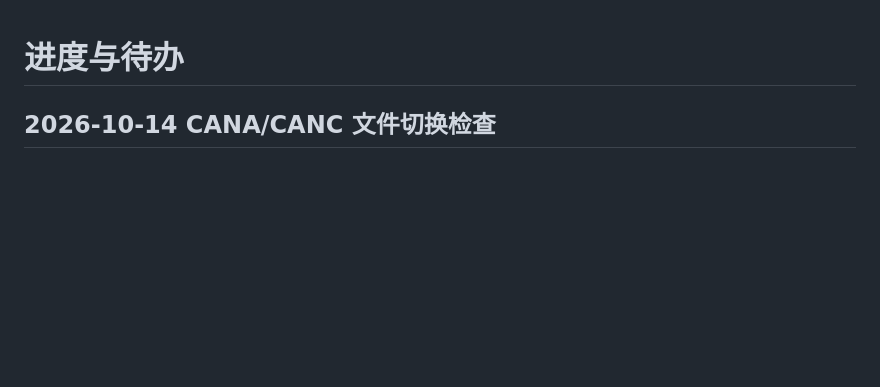
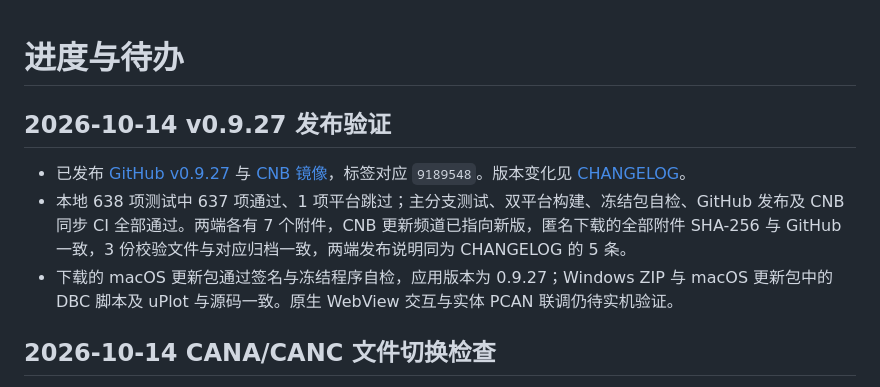
Before and after one commit to BITFSAE/can-host, a Markdown page: todo.md, the part around the change. Drawn GitHub-style; blank space fills up the shorter version.

Commit message:
docs: record v0.9.27 release verification

```diff
--- a/todo.md
+++ b/todo.md
@@ -1,4 +1,10 @@
 # 进度与待办
+
+## 2026-10-14 v0.9.27 发布验证
+
+- 已发布 [GitHub v0.9.27](https://github.com/BITFSAE/can-host/releases/tag/v0.9.27) 与 [CNB 镜像](https://cnb.cool/totok22/can-host/-/releases/tag/v0.9.27)，标签对应 `9189548`。版本变化见 [CHANGELOG](CHANGELOG.md#v0927--2026-10-14)。
+- 本地 638 项测试中 637 项通过、1 项平台跳过；主分支测试、双平台构建、冻结包自检、GitHub 发布及 CNB 同步 CI 全部通过。两端各有 7 个附件，CNB 更新频道已指向新版，匿名下载的全部附件 SHA-256 与 GitHub 一致，3 份校验文件与对应归档一致，两端发布说明同为 CHANGELOG 的 5 条。
+- 下载的 macOS 更新包通过签名与冻结程序自检，应用版本为 0.9.27；Windows ZIP 与 macOS 更新包中的 DBC 脚本及 uPlot 与源码一致。原生 WebView 交互与实体 PCAN 联调仍待实机验证。
 
 ## 2026-10-14 CANA/CANC 文件切换检查
 
```
